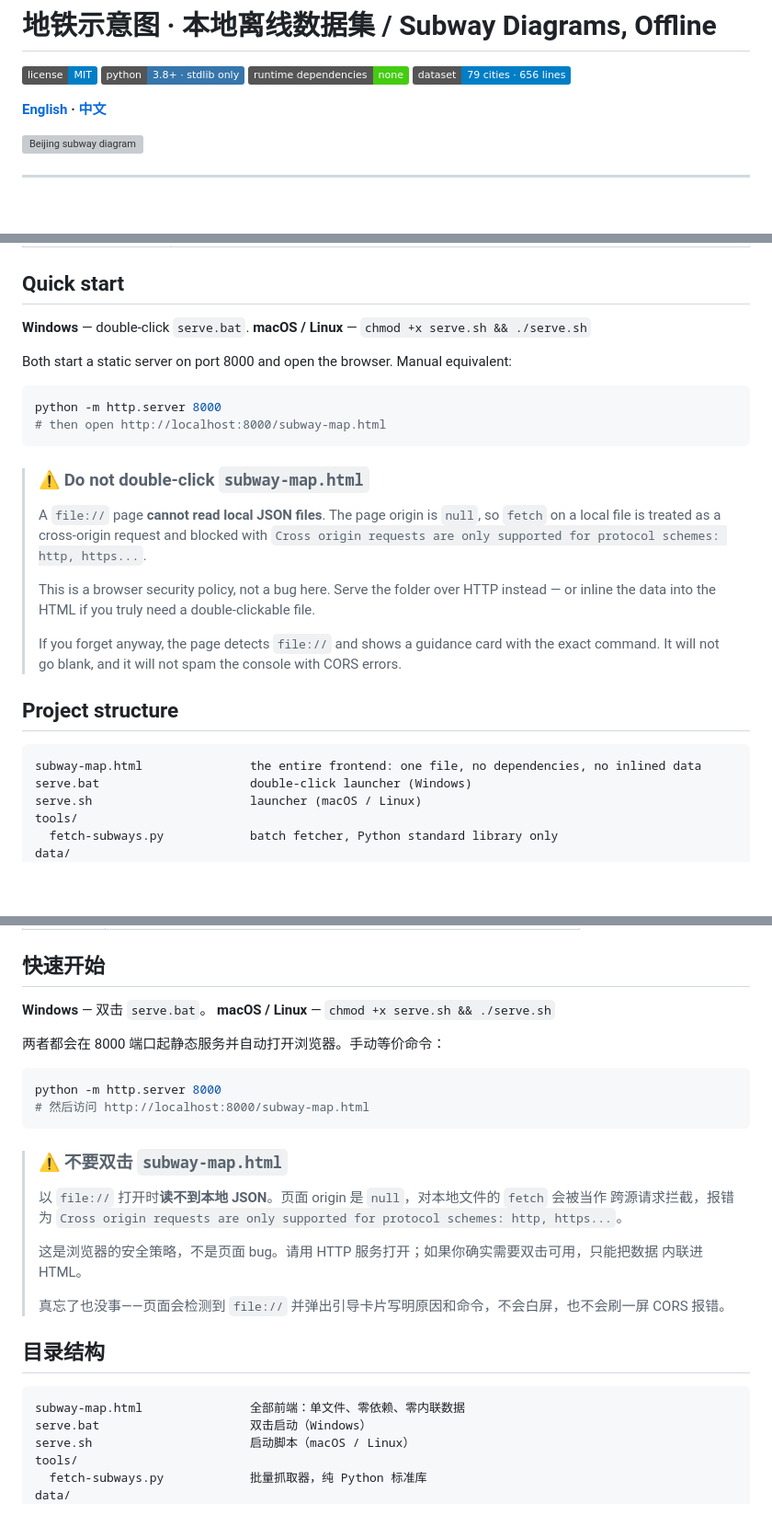
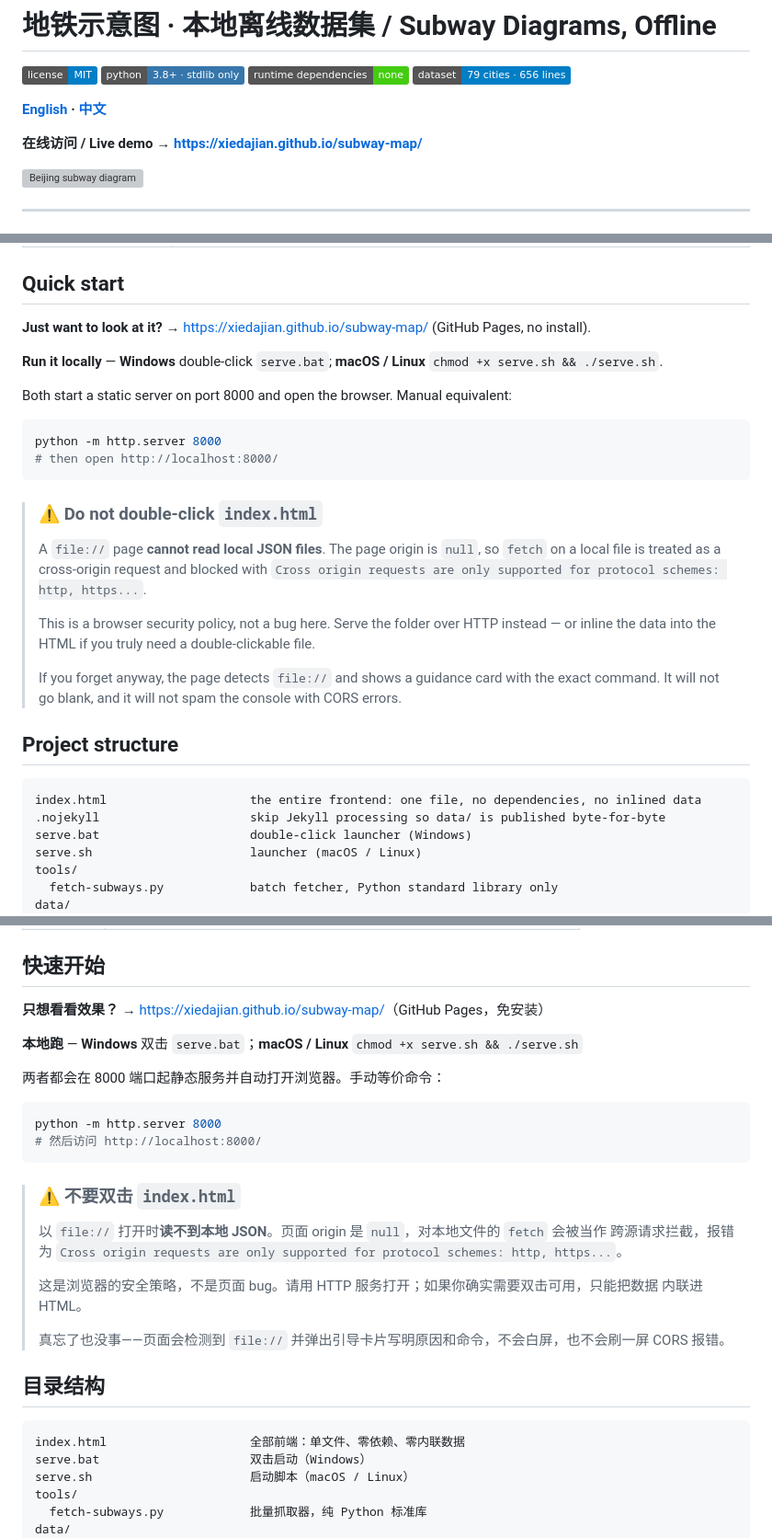
Before and after one commit to xiedajian/subway-map, a Markdown page: README.md, 3 parts joined by grey strips. Shown at 92% size. Drawn GitHub-style; badges without logos; blank space fills up the shorter version; grey boxes are pictures that could not be loaded.

````diff
--- a/README.md
+++ b/README.md
@@ -6,6 +6,8 @@
 ![data](https://img.shields.io/badge/dataset-79%20cities%20%C2%B7%20656%20lines-informational.svg)
 
 **[English](#english) · [中文](#中文)**
+
+**在线访问 / Live demo → https://xiedajian.github.io/subway-map/**
 
 ![Beijing subway diagram](docs/preview-beijing.svg)
 
@@ -36,17 +38,18 @@ as plain JSON under `data/`. Everything runs from disk afterwards — no network
 
 ## Quick start
 
-**Windows** — double-click `serve.bat`.
-**macOS / Linux** — `chmod +x serve.sh && ./serve.sh`
+**Just want to look at it?** → <https://xiedajian.github.io/subway-map/> (GitHub Pages, no install).
+
+**Run it locally** — **Windows** double-click `serve.bat`; **macOS / Linux** `chmod +x serve.sh && ./serve.sh`.
 
 Both start a static server on port 8000 and open the browser. Manual equivalent:
 
 ```bash
 python -m http.server 8000
-# then open http://localhost:8000/subway-map.html
+# then open http://localhost:8000/
 ```
 
-> ### ⚠️ Do not double-click `subway-map.html`
+> ### ⚠️ Do not double-click `index.html`
 >
 > A `file://` page **cannot read local JSON files**. The page origin is `null`, so `fetch` on a local
 > file is treated as a cross-origin request and blocked with
@@ -61,7 +64,8 @@ python -m http.server 8000
 ## Project structure
 
 ```
-subway-map.html               the entire frontend: one file, no dependencies, no inlined data
+index.html                    the entire frontend: one file, no dependencies, no inlined data
+.nojekyll                     skip Jekyll processing so data/ is published byte-for-byte
 serve.bat                     double-click launcher (Windows)
 serve.sh                      launcher (macOS / Linux)
 tools/
@@ -279,17 +303,18 @@ covered by that license — see below.
 
 ## 快速开始
 
-**Windows** — 双击 `serve.bat`。
-**macOS / Linux** — `chmod +x serve.sh && ./serve.sh`
+**只想看看效果？** → <https://xiedajian.github.io/subway-map/>（GitHub Pages，免安装）
+
+**本地跑** — **Windows** 双击 `serve.bat`；**macOS / Linux** `chmod +x serve.sh && ./serve.sh`
 
 两者都会在 8000 端口起静态服务并自动打开浏览器。手动等价命令：
 
 ```bash
 python -m http.server 8000
-# 然后访问 http://localhost:8000/subway-map.html
+# 然后访问 http://localhost:8000/
 ```
 
-> ### ⚠️ 不要双击 `subway-map.html`
+> ### ⚠️ 不要双击 `index.html`
 >
 > 以 `file://` 打开时**读不到本地 JSON**。页面 origin 是 `null`，对本地文件的 `fetch` 会被当作
 > 跨源请求拦截，报错为 `Cross origin requests are only supported for protocol schemes: http, https...`。
@@ -303,7 +328,7 @@ python -m http.server 8000
 ## 目录结构
 
 ```
-subway-map.html               全部前端：单文件、零依赖、零内联数据
+index.html                    全部前端：单文件、零依赖、零内联数据
 serve.bat                     双击启动（Windows）
 serve.sh                      启动脚本（macOS / Linux）
 tools/
````
Also changed, not shown: other parts of README.md (+42 -4 lines).
